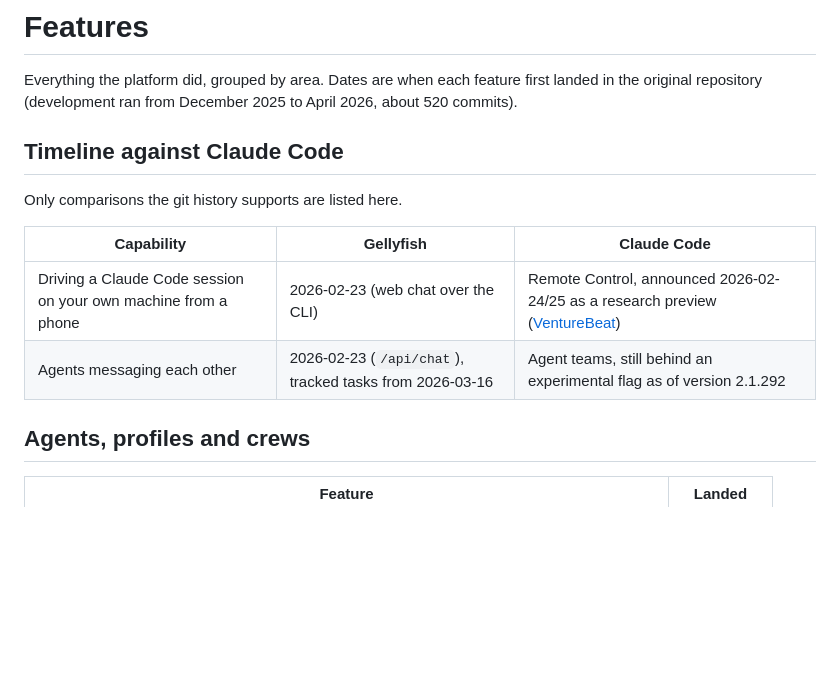
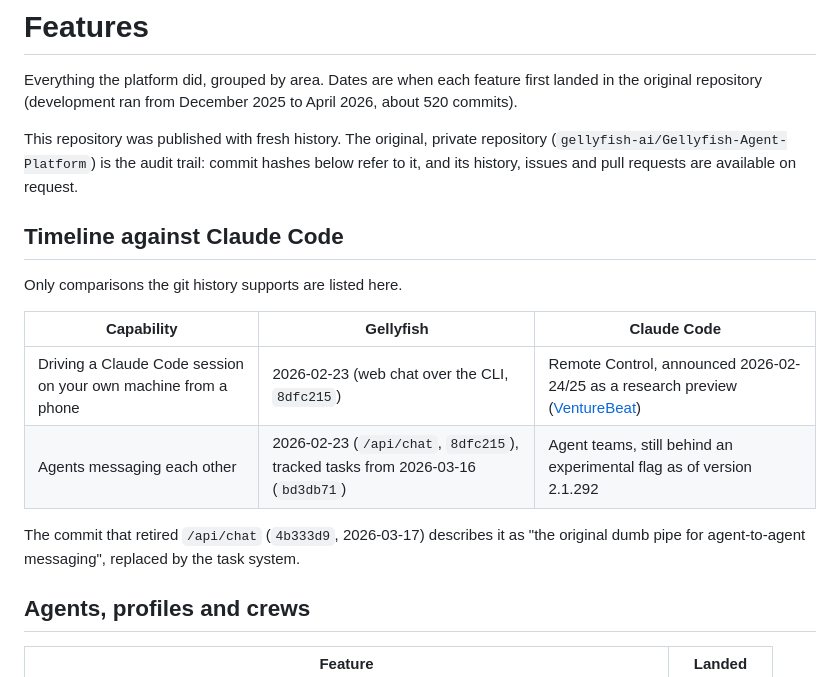
Before and after one commit to gellyfish-ai/gellyfish-agent-platform-v1, a Markdown page: docs/FEATURES.md, the part around the change. GitHub-like rendering; blank space fills up the shorter version.

Commit message:
docs: cite the private repository as the audit trail for feature dates

```diff
--- a/docs/FEATURES.md
+++ b/docs/FEATURES.md
@@ -2,6 +2,10 @@
 
 Everything the platform did, grouped by area. Dates are when each feature first landed in the
 original repository (development ran from December 2025 to April 2026, about 520 commits).
+
+This repository was published with fresh history. The original, private repository
+(`gellyfish-ai/Gellyfish-Agent-Platform`) is the audit trail: commit hashes below refer to it,
+and its history, issues and pull requests are available on request.
 
 ## Timeline against Claude Code
 
@@ -9,8 +13,11 @@ Only comparisons the git history supports are listed here.
 
 | Capability | Gellyfish | Claude Code |
 |---|---|---|
-| Driving a Claude Code session on your own machine from a phone | 2026-02-23 (web chat over the CLI) | Remote Control, announced 2026-02-24/25 as a research preview ([VentureBeat](https://venturebeat.com/ai/anthropic-just-released-a-mobile-version-of-claude-code-called-remote)) |
-| Agents messaging each other | 2026-02-23 (`/api/chat`), tracked tasks from 2026-03-16 | Agent teams, still behind an experimental flag as of version 2.1.292 |
+| Driving a Claude Code session on your own machine from a phone | 2026-02-23 (web chat over the CLI, `8dfc215`) | Remote Control, announced 2026-02-24/25 as a research preview ([VentureBeat](https://venturebeat.com/ai/anthropic-just-released-a-mobile-version-of-claude-code-called-remote)) |
+| Agents messaging each other | 2026-02-23 (`/api/chat`, `8dfc215`), tracked tasks from 2026-03-16 (`bd3db71`) | Agent teams, still behind an experimental flag as of version 2.1.292 |
+
+The commit that retired `/api/chat` (`4b333d9`, 2026-03-17) describes it as "the original dumb
+pipe for agent-to-agent messaging", replaced by the task system.
 
 ## Agents, profiles and crews
 
```
